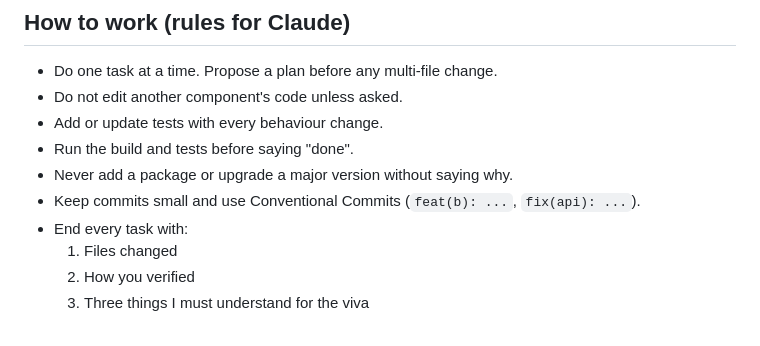
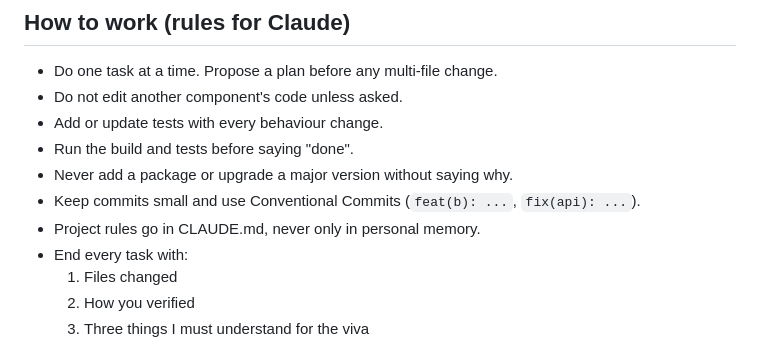
Before and after one commit to NuranSahabandu/campusspace-ai, a Markdown page: CLAUDE.md, the part around the change. GitHub-like rendering.

Commit message:
docs: keep project rules in CLAUDE.md, not personal memory
Co-Authored-By: Claude Opus 5.5 <noreply@anthropic.com>

```diff
--- a/CLAUDE.md
+++ b/CLAUDE.md
@@ -118,6 +118,7 @@ because annotations cannot read `PolicySettings`.
 - Run the build and tests before saying "done".
 - Never add a package or upgrade a major version without saying why.
 - Keep commits small and use Conventional Commits (`feat(b): ...`, `fix(api): ...`).
+- Project rules go in CLAUDE.md, never only in personal memory.
 - End every task with:
   1. Files changed
   2. How you verified
```
